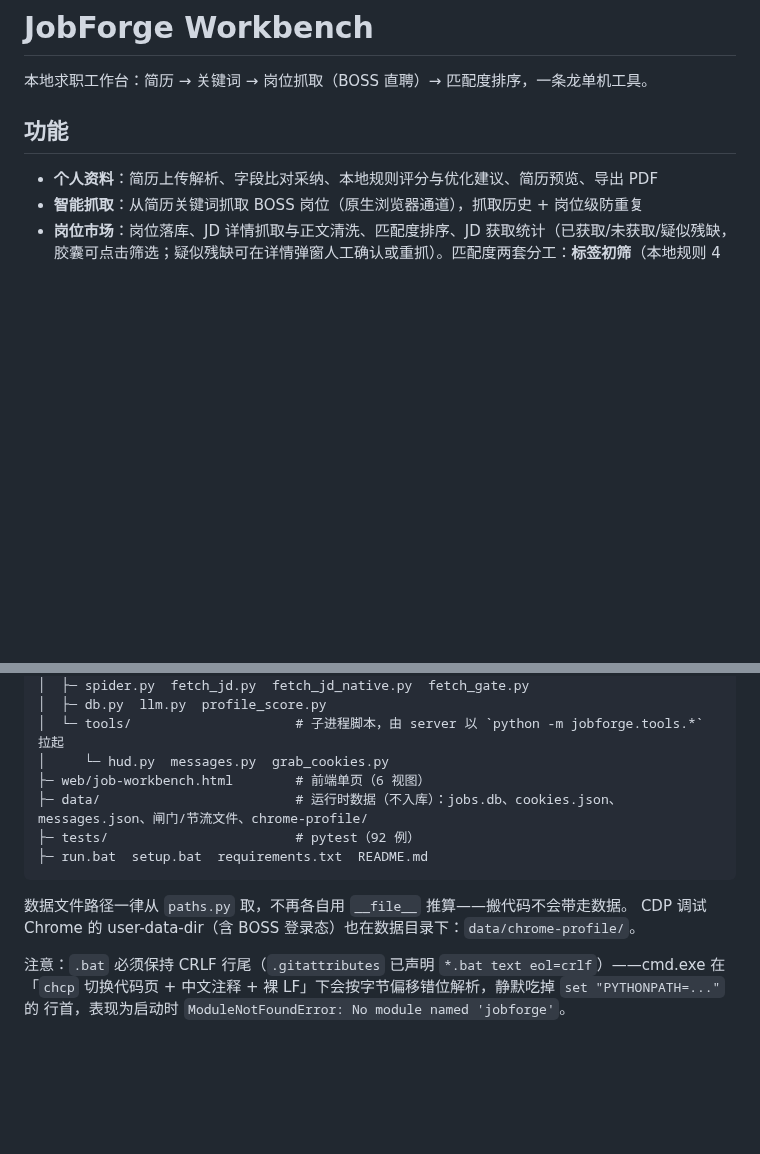
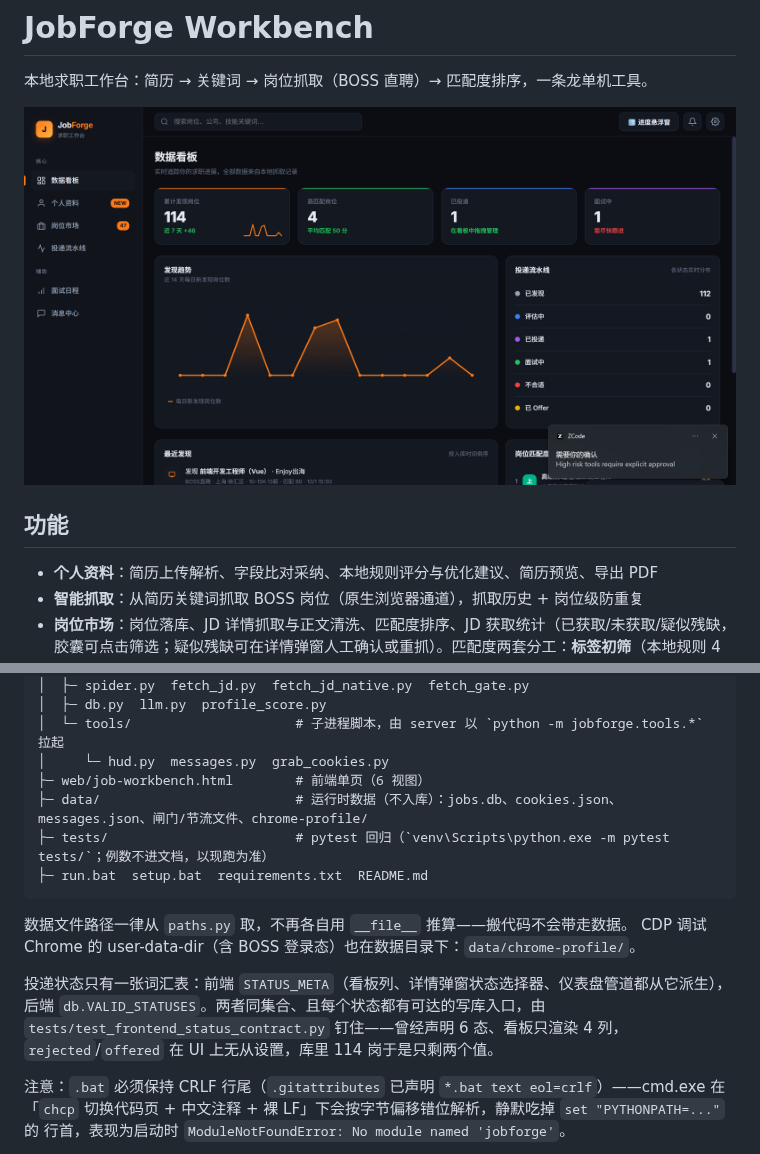
Before and after one commit to star-nebula/JobForge-workbench, a Markdown page: README.md, 2 parts joined by grey strips. Drawn GitHub-style; pictures changed too: docs/screenshots/dashboard.png (added); blank space fills up the shorter version.

Commit message:
docs: 首页嵌入数据看板截图 + 状态词汇表契约说明

````diff
--- a/README.md
+++ b/README.md
@@ -1,6 +1,8 @@
 # JobForge Workbench
 
 本地求职工作台：简历 → 关键词 → 岗位抓取（BOSS 直聘）→ 匹配度排序，一条龙单机工具。
+
+![数据看板](docs/screenshots/dashboard.png)
 
 ## 功能
 
@@ -26,12 +28,17 @@ JobForge-workbench/
 │     └─ hud.py  messages.py  grab_cookies.py
 ├─ web/job-workbench.html        # 前端单页（6 视图）
 ├─ data/                         # 运行时数据（不入库）：jobs.db、cookies.json、messages.json、闸门/节流文件、chrome-profile/
-├─ tests/                        # pytest（92 例）
+├─ tests/                        # pytest 回归（`venv\Scripts\python.exe -m pytest tests/`；例数不进文档，以现跑为准）
 ├─ run.bat  setup.bat  requirements.txt  README.md
 ```
 
 数据文件路径一律从 `paths.py` 取，不再各自用 `__file__` 推算——搬代码不会带走数据。
 CDP 调试 Chrome 的 user-data-dir（含 BOSS 登录态）也在数据目录下：`data/chrome-profile/`。
+
+投递状态只有一张词汇表：前端 `STATUS_META`（看板列、详情弹窗状态选择器、仪表盘管道都从它派生），
+后端 `db.VALID_STATUSES`。两者同集合、且每个状态都有可达的写库入口，由
+`tests/test_frontend_status_contract.py` 钉住——曾经声明 6 态、看板只渲染 4 列，
+`rejected`/`offered` 在 UI 上无从设置，库里 114 岗于是只剩两个值。
 
 注意：`.bat` 必须保持 CRLF 行尾（`.gitattributes` 已声明 `*.bat text eol=crlf`）——cmd.exe 在
 「`chcp` 切换代码页 + 中文注释 + 裸 LF」下会按字节偏移错位解析，静默吃掉 `set "PYTHONPATH=..."` 的
````
